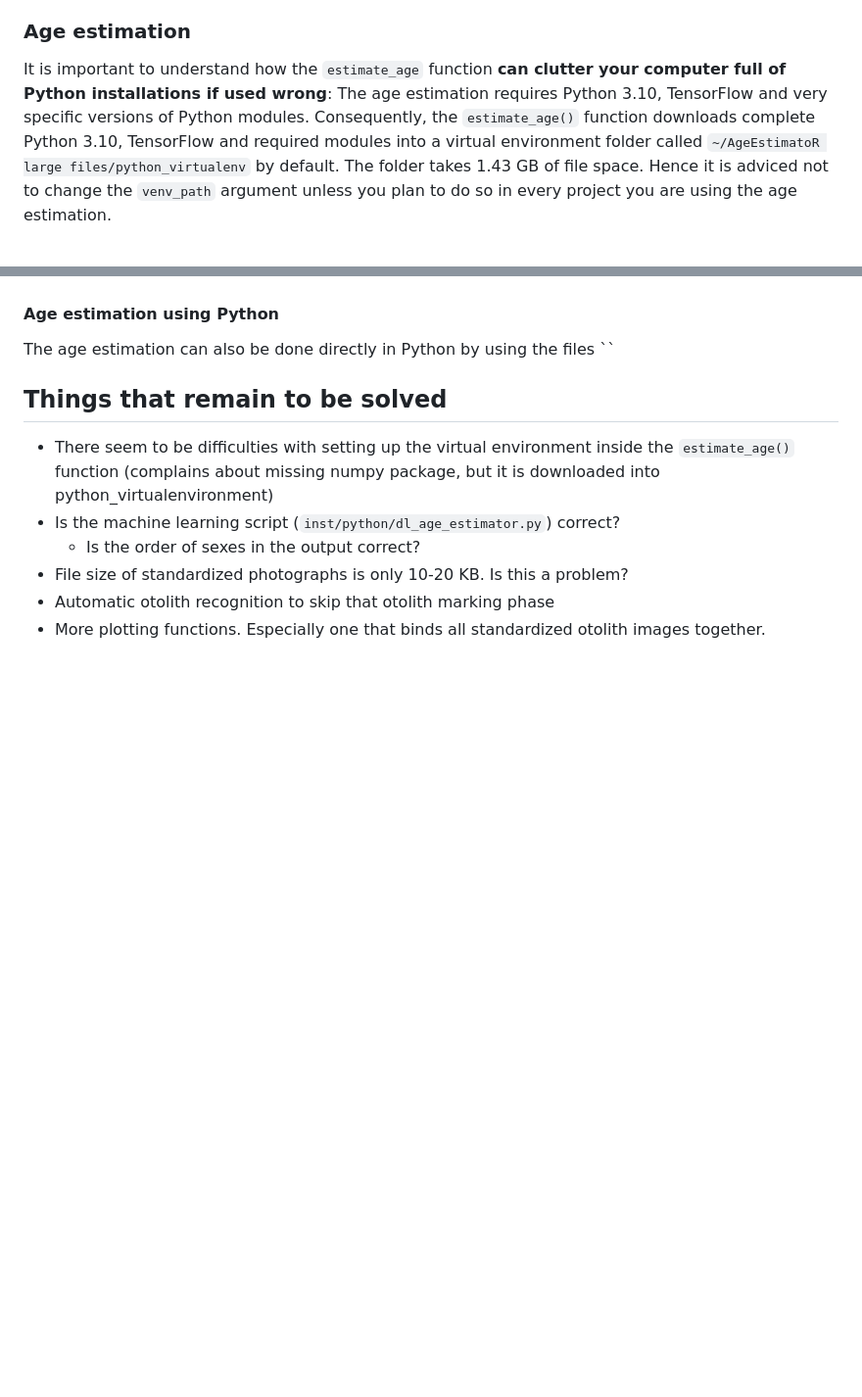
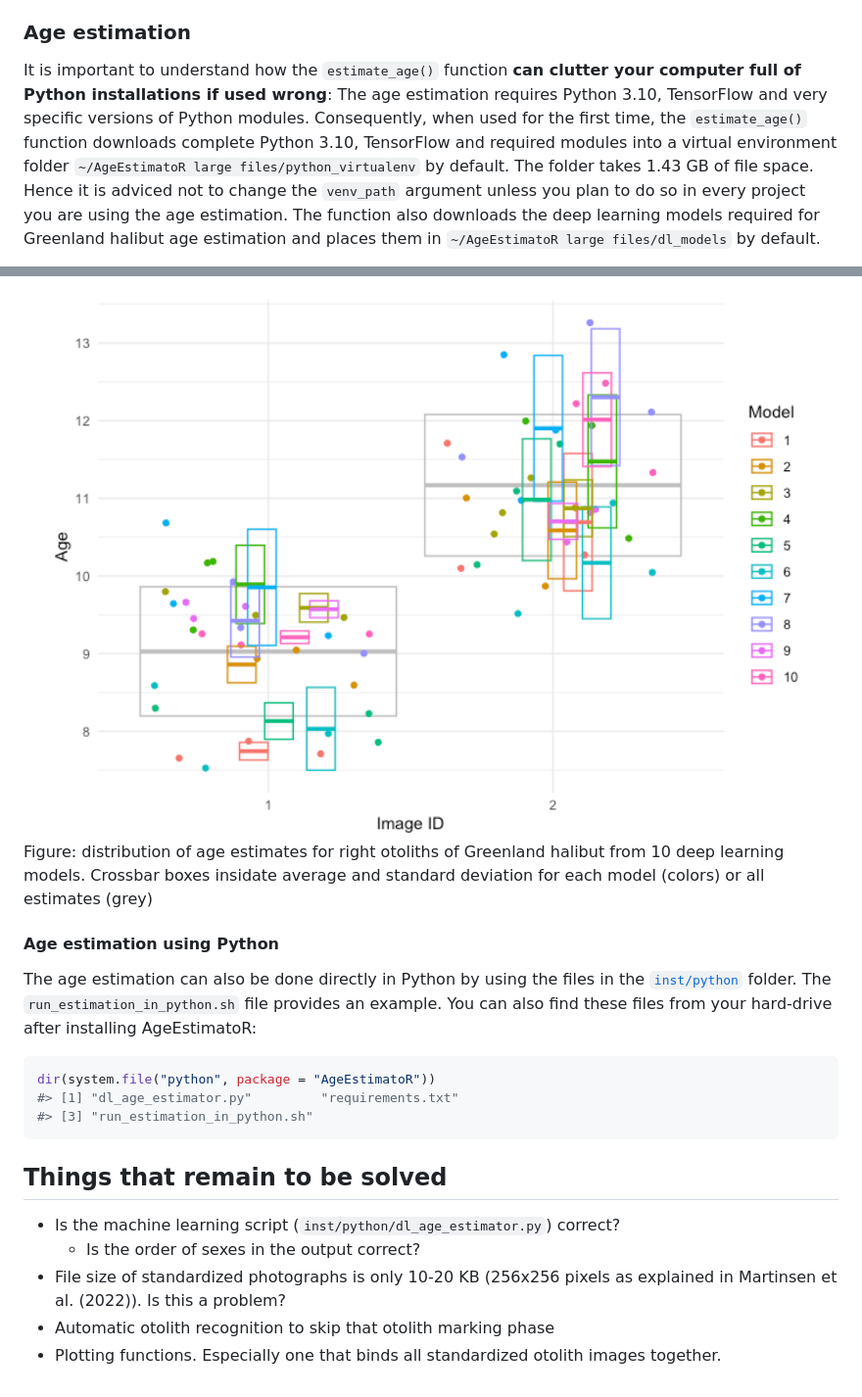
Before and after one commit to DeepWaterIMR/AgeEstimatoR, a Markdown page: README.md, 2 parts joined by grey strips. Shown at 98% size. GitHub-like rendering; pictures changed too: man/figures/README-unnamed-chunk-11-1.png (added); blank space fills up the shorter version.

Commit message:
Bug fixing and documentation. The first draft begins to be there.

````diff
--- a/README.md
+++ b/README.md
@@ -80,14 +80,16 @@ off using the `ask` argument in `standardize_images()`.
 
 ### Age estimation
 
-It is important to understand how the `estimate_age` function **can
+It is important to understand how the `estimate_age()` function **can
 clutter your computer full of Python installations if used wrong**: The
 age estimation requires Python 3.10, TensorFlow and very specific
-versions of Python modules. Consequently, the `estimate_age()` function
-downloads complete Python 3.10, TensorFlow and required modules into a
-virtual environment folder called
+versions of Python modules. Consequently, when used for the first time,
+the `estimate_age()` function downloads complete Python 3.10, TensorFlow
+and required modules into a virtual environment folder
 `~/AgeEstimatoR large files/python_virtualenv` by default. The folder
 takes 1.43 GB of file space. Hence it is adviced not to change the
 `venv_path` argument unless you plan to do so in every project you are
-using the age estimation.
+using the age estimation. The function also downloads the deep learning
+models required for Greenland halibut age estimation and places them in
+`~/AgeEstimatoR large files/dl_models` by default.
 
@@ -121,19 +184,36 @@ into a file.
+<div class="figure">
+
+<img src="man/figures/README-unnamed-chunk-11-1.png" alt="Figure: distribution of age estimates for right otoliths of Greenland halibut from 10 deep learning models. Crossbar boxes insidate average and standard deviation for each model (colors) or all estimates (grey) " width="100%" />
+<p class="caption">
+Figure: distribution of age estimates for right otoliths of Greenland
+halibut from 10 deep learning models. Crossbar boxes insidate average
+and standard deviation for each model (colors) or all estimates (grey)
+</p>
+
+</div>
 
 #### Age estimation using Python
 
 The age estimation can also be done directly in Python by using the
-files \`\`
+files in the
+[`inst/python`](https://github.com/DeepWaterIMR/AgeEstimatoR/tree/main/inst/python)
+folder. The `run_estimation_in_python.sh` file provides an example. You
+can also find these files from your hard-drive after installing
+AgeEstimatoR:
+
+``` r
+dir(system.file("python", package = "AgeEstimatoR"))
+#> [1] "dl_age_estimator.py"         "requirements.txt"
+#> [3] "run_estimation_in_python.sh"
+```
 
 ## Things that remain to be solved
 
-- There seem to be difficulties with setting up the virtual environment
-  inside the `estimate_age()` function (complains about missing numpy
-  package, but it is downloaded into python_virtualenvironment)
 - Is the machine learning script (`inst/python/dl_age_estimator.py`)
   correct?
   - Is the order of sexes in the output correct?
-- File size of standardized photographs is only 10-20 KB. Is this a
-  problem?
+- File size of standardized photographs is only 10-20 KB (256x256 pixels
+  as explained in Martinsen et al. (2022)). Is this a problem?
 - Automatic otolith recognition to skip that otolith marking phase
-- More plotting functions. Especially one that binds all standardized
-  otolith images together.
+- Plotting functions. Especially one that binds all standardized otolith
+  images together.
````
Also changed, not shown: other parts of README.md (+78 -17 lines), man/figures/README-unnamed-chunk-10-1.png (added), 6 other files.
